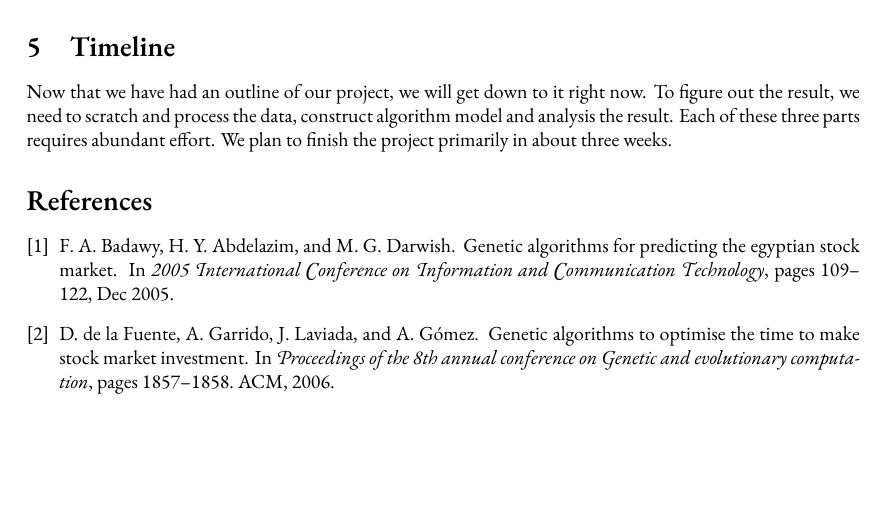
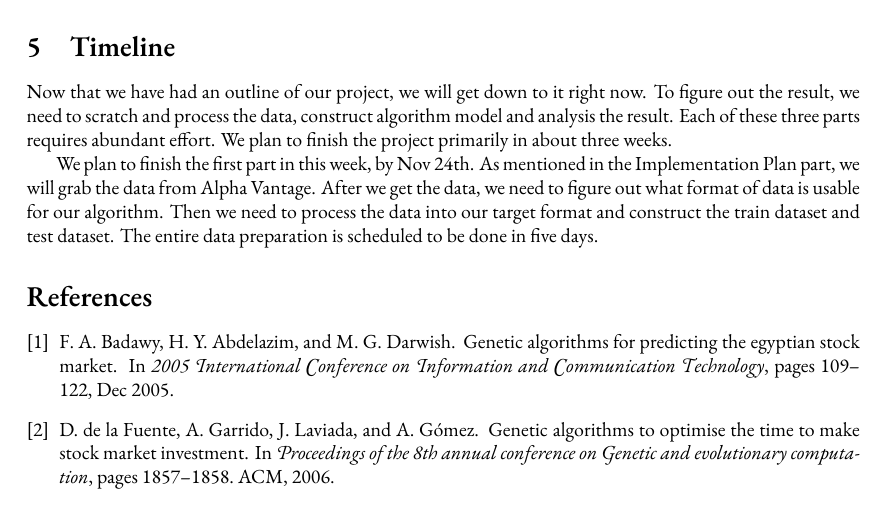
Before and after one commit to Vopaaz/Genetic-Algorithm-Stock-Market, a LaTeX document (write-ups/proposal/proposal.tex): part of page 3 of 3, cut so that both start at the same text, the shorter picture padded with empty space. Compiled offline with XeLaTeX.

Commit message:
Update proposal.tex

```diff
--- a/write-ups/proposal/proposal.tex
+++ b/write-ups/proposal/proposal.tex
@@ -187,6 +187,12 @@ To figure out the result, we need to scratch and process the data, construct alg
 Each of these three parts requires abundant effort.
 We plan to finish the project primarily in about three weeks.
 
+We plan to finish the first part in this week, by Nov 24th.
+As mentioned in the Implementation Plan part, we will grab the data from Alpha Vantage.
+After we get the data, we need to figure out what format of data is usable for our algorithm.
+Then we need to process the data into our target format and construct the train dataset and test dataset.
+The entire data preparation is scheduled to be done in five days.
+
 
 %-------%
 
```
